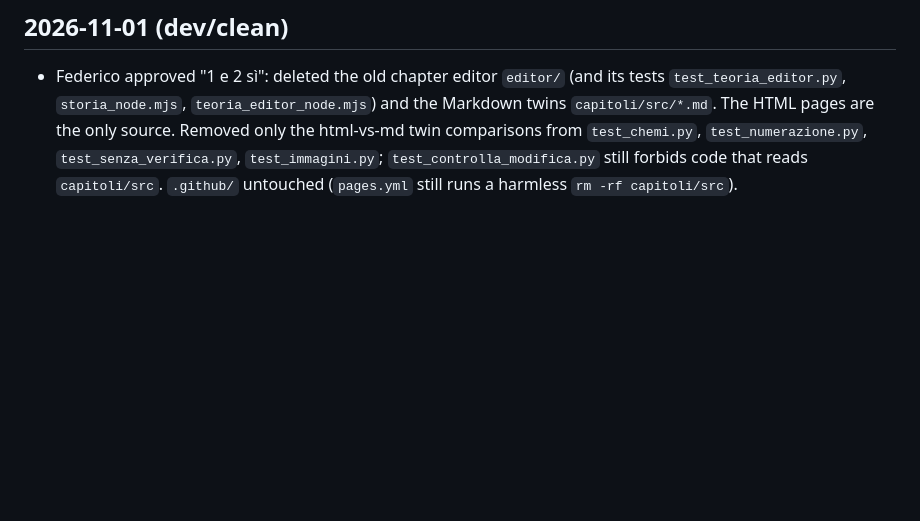
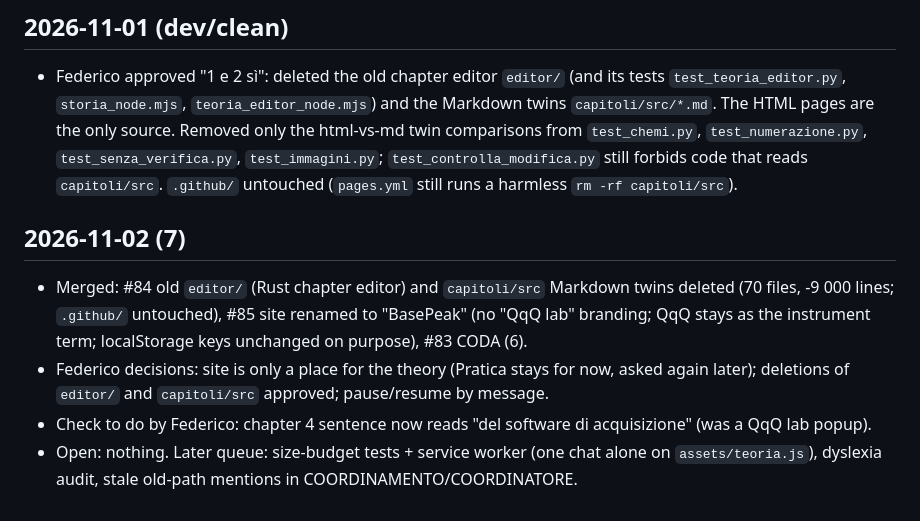
Before and after one commit to Freeesta/BasePeak, a Markdown page: docs/CODA.md, the part around the change. Rendered like a GitHub page; blank space fills up the shorter version.

Commit message:
docs: CODA entry 7 (cleanup, rename, decisions) (#86)
Claude-Session: https://claude.ai/code/session_01Ly8ApnaJaecyAiLCSQu9bP

Co-authored-by: Claude <noreply@anthropic.com>

```diff
--- a/docs/CODA.md
+++ b/docs/CODA.md
@@ -43,3 +43,9 @@ Never edit past entries; add new ones at the bottom.
 
 ## 2026-11-01 (dev/clean)
 - Federico approved "1 e 2 sì": deleted the old chapter editor `editor/` (and its tests `test_teoria_editor.py`, `storia_node.mjs`, `teoria_editor_node.mjs`) and the Markdown twins `capitoli/src/*.md`. The HTML pages are the only source. Removed only the html-vs-md twin comparisons from `test_chemi.py`, `test_numerazione.py`, `test_senza_verifica.py`, `test_immagini.py`; `test_controlla_modifica.py` still forbids code that reads `capitoli/src`. `.github/` untouched (`pages.yml` still runs a harmless `rm -rf capitoli/src`).
+
+## 2026-11-02 (7)
+- Merged: #84 old `editor/` (Rust chapter editor) and `capitoli/src` Markdown twins deleted (70 files, -9 000 lines; `.github/` untouched), #85 site renamed to "BasePeak" (no "QqQ lab" branding; QqQ stays as the instrument term; localStorage keys unchanged on purpose), #83 CODA (6).
+- Federico decisions: site is only a place for the theory (Pratica stays for now, asked again later); deletions of `editor/` and `capitoli/src` approved; pause/resume by message.
+- Check to do by Federico: chapter 4 sentence now reads "del software di acquisizione" (was a QqQ lab popup).
+- Open: nothing. Later queue: size-budget tests + service worker (one chat alone on `assets/teoria.js`), dyslexia audit, stale old-path mentions in COORDINAMENTO/COORDINATORE.
```
